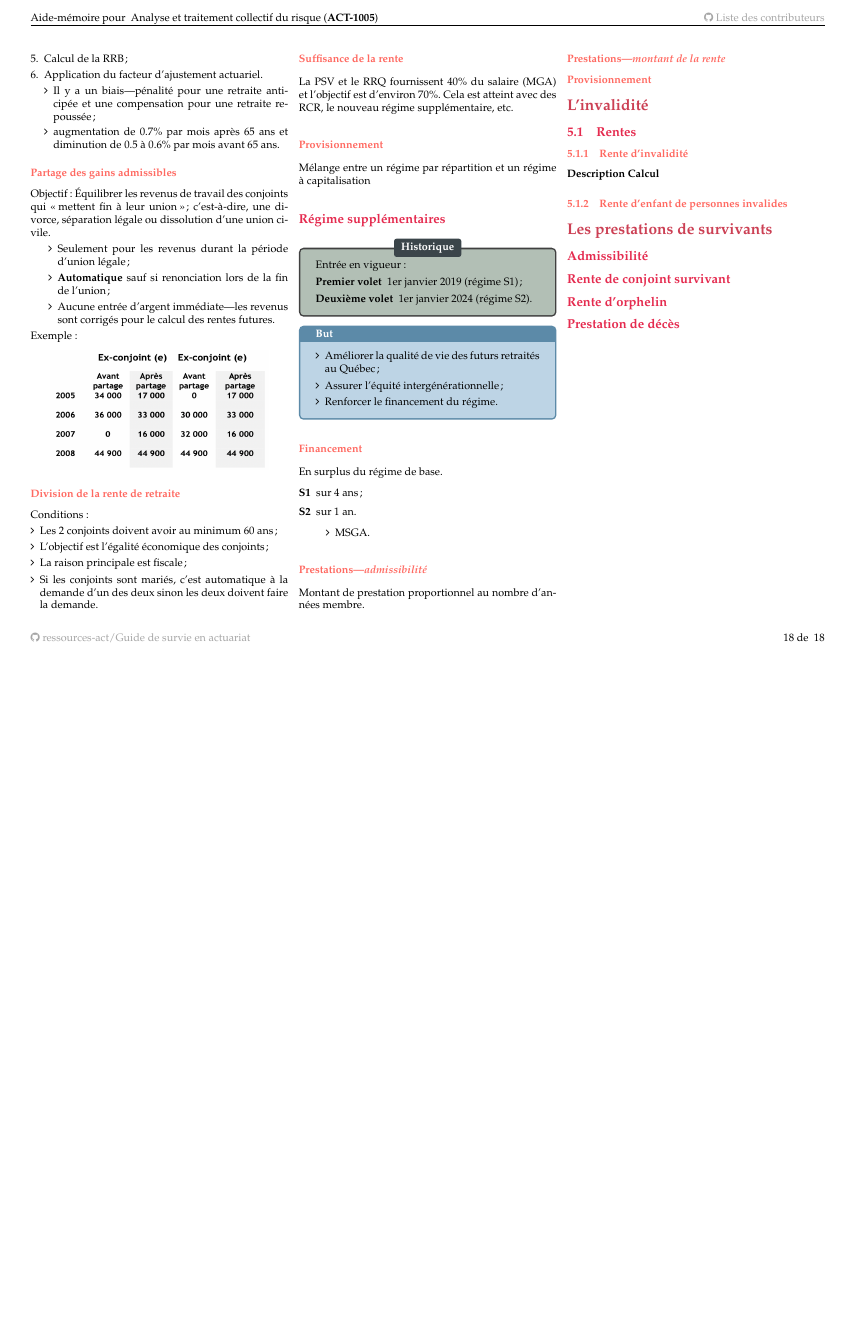
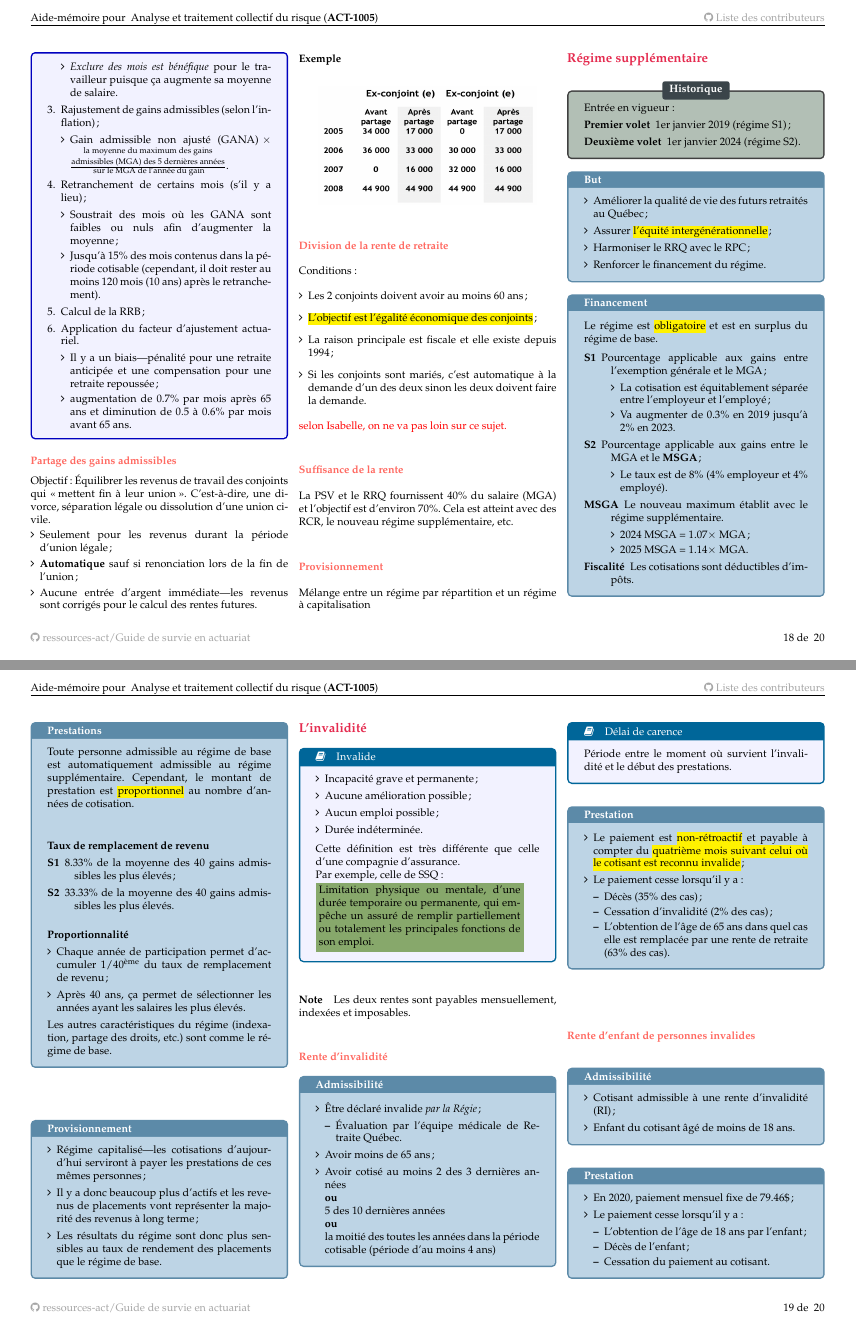
Before and after one commit to ressources-act/Guide_de_survie_en_actuariat, a LaTeX document (02_Cheatsheets/cheatsht-ACT1005.tex): page 18 of 18 before the commit and pages 18 and 19 of 20 after it, the two joined at a grey line, the shorter picture padded with empty space. Compiled offline with pdfLaTeX.

Commit message:
ACT-1005
## Ajouts
ACT-1005
+ Chapitre 5 jusqu'à invalidité

```diff
--- a/02_Cheatsheets/cheatsht-ACT1005.tex
+++ b/02_Cheatsheets/cheatsht-ACT1005.tex
@@ -1542,11 +1545,12 @@ Le montant de la \textbf{rente de retraite de base (RRB)} équivaut à 25\% de l
 		\end{itemize}
 	\item	Rajustement de gains admissibles (selon l'inflation);
 		\begin{itemize}[leftmargin = *]
-		\item	Gain admissible non ajusté (GANA) $\times$ $\frac{\text{\shortstack{la moyenne du maximum des gains\\ admissibles (MGA) des 5 dernières années}}}{\text{ sur le MGA de l'année du gain}}$.
+		\item	Gain admissible non ajusté
+		$\text{(GANA)} \times \frac{\text{\shortstack{la moyenne du maximum des gains\\ admissibles (MGA) des 5 dernières années}}}{\text{ sur le MGA de l'année du gain}}$.
 		\end{itemize}
 	\item	Retranchement de certains mois (s'il y a lieu);
 		\begin{itemize}[leftmargin = *]
-		\item	Fait de soustraire des mois où les GANA sont faibles ou nuls afin d'augmenter la moyenne;
+		\item	Soustrait des mois où les GANA sont faibles ou nuls afin d'augmenter la moyenne;
 		\item	Jusqu'à 15\% des mois contenus dans la période cotisable (cependant, il doit rester au moins 120 mois (10 ans) après le retranchement).
 		\end{itemize}
 	\item	Calcul de la RRB;
@@ -1574,11 +1579,12 @@ Exemple:
 \subsubsection*{Division de la rente de retraite}
 Conditions:
 \begin{itemize}[leftmargin = *]
-	\item	Les 2 conjoints doivent avoir au minimum 60 ans;
-	\item	L'objectif est l'égalité économique des conjoints;
-	\item	La raison principale est fiscale;
+	\item	Les 2 conjoints doivent avoir au moins 60 ans;
+	\item	\hl{L'objectif est l'égalité économique des conjoints};
+	\item	La raison principale est fiscale et elle existe depuis 1994;
 	\item	Si les conjoints sont mariés, c'est automatique à la demande d'un des deux sinon les deux doivent faire la demande.
 \end{itemize}
+\textcolor{red}{selon Isabelle, on ne va pas loin sur ce sujet.}
 
 
 %%%	---------------
@@ -1591,8 +1597,9 @@ La PSV et le RRQ fournissent 40\% du salaire (MGA) et l'objectif est d'environ 7
 \subsubsection*{Provisionnement}
 Mélange entre un régime par répartition et un régime à capitalisation
 
-
-\subsection*{Régime supplémentaires}
+\columnbreak
+
+\subsection*{Régime supplémentaire}
 \begin{rappel_enhanced}[Historique]
 Entrée en vigueur:
 \begin{description}
@@ -1604,45 +1611,136 @@ Entrée en vigueur:
 \begin{conceptgen}{But}
 \begin{itemize}[leftmargin = *]
 	\item	Améliorer la qualité de vie des futurs retraités au Québec;
-	\item	Assurer l'équité intergénérationnelle;
+	\item	Assurer \hl{l'équité intergénérationnelle};
+	\item	Harmoniser le RRQ avec le RPC;
 	\item	Renforcer le financement du régime.
 \end{itemize}
 \end{conceptgen}
 
-\subsubsection*{Financement}
-En surplus du régime de base.
+\begin{conceptgen}{Financement}
+Le régime est \hl{obligatoire} et est en surplus du régime de base.
+
 \begin{description}
-	\item[S1]	sur 4 ans;
-	\item[S2]	sur 1 an.
-		\begin{itemize}[leftmargin = *]
-		\item	MSGA.
-		\end{itemize}
+	\item[S1]	Pourcentage applicable aux gains entre l'exemption générale et le MGA;
+		\begin{itemize}[leftmargin = *]
+		\item	La cotisation est équitablement séparée entre l'employeur et l'employé;
+		\item	Va augmenter de 0.3\% en 2019 jusqu'à 2\% en 2023.
+		\end{itemize}
+	\item[S2]	Pourcentage applicable aux gains entre le MGA et le \textbf{MSGA};
+		\begin{itemize}[leftmargin = *]
+		\item	Le taux est de 8\% (4\% employeur et 4\% employé).
+		\end{itemize}
+	\item[MSGA]	Le nouveau maximum établit avec le régime supplémentaire.
+		\begin{itemize}[leftmargin = *]
+		\item	2024 MSGA = $1.07 \times$ MGA;
+		\item	2025 MSGA = $1.14 \times$ MGA.
+		\end{itemize}
+	\item[Fiscalité]		Les cotisations sont déductibles d'impôts.
 \end{description}
-
-\subsubsection*{Prestations---\textit{admissibilité}}
-Montant de prestation proportionnel au nombre d'années membre.
-
-\subsubsection*{Prestations---\textit{montant de la rente}}
-
-\subsubsection*{Provisionnement}
-
-\section*{L'invalidité}
-
-\subsection{Rentes}
-
-\subsubsection{Rente d'invalidité}
-
-\textbf{Description}
-\textbf{Calcul}
-
-\subsubsection{Rente d'enfant de personnes invalides}
-
-\section*{Les prestations de survivants}
-
-\subsection*{Admissibilité}
-
-\subsection*{Rente de conjoint survivant}
-
-\subsection*{Rente d'orphelin}
-
-\subsection*{Prestation de décès}
+\end{conceptgen}
+
+\begin{conceptgen}{Prestations}
+Toute personne admissible au régime de base est automatiquement admissible au régime supplémentaire. Cependant, le montant de prestation est \hl{proportionnel} au nombre d'années de cotisation.\\
+
+\paragraph*{Taux de remplacement de revenu}
+\begin{description}
+	\item[S1]	8.33\% de la moyenne des 40 gains admissibles les plus élevés;
+	\item[S2]	33.33\% de la moyenne des 40 gains admissibles les plus élevés.
+\end{description}
+
+
+\paragraph*{Proportionnalité}
+\begin{itemize}[leftmargin = *]
+	\item	Chaque année de participation permet d'accumuler $1/40^{\text{ème}}$ du taux de remplacement de revenu;
+	\item	Après 40 ans, ça permet de sélectionner les années ayant les salaires les plus élevés.
+\end{itemize}
+
+Les autres caractéristiques du régime (indexation, partage des droits, etc.) sont comme le régime de base.
+\end{conceptgen}
+
+\begin{conceptgen}{Provisionnement}
+\begin{itemize}[leftmargin = *]
+	\item	Régime capitalisé---les cotisations d'aujourd'hui serviront à payer les prestations de ces mêmes personnes;
+	\item	Il y a donc beaucoup plus d'actifs et les revenus de placements vont représenter la majorité des revenus à long terme;
+	\item	Les résultats du régime sont donc plus sensibles au taux de rendement des placements que le régime de base.
+\end{itemize}
+\end{conceptgen}
+
+\columnbreak
+
+\subsection*{L'invalidité}
+
+\begin{definitionNOHFILL}[Invalide]
+\begin{itemize}[leftmargin = *]
+	\item	Incapacité grave et permanente;
+	\item	Aucune amélioration possible;
+	\item	Aucun emploi possible;
+	\item	Durée indéterminée.
+\end{itemize}
+
+Cette définition est très différente que celle d'une compagnie d'assurance. \\
+Par exemple, celle de SSQ:
+
+\colorbox{asparagus}{\parbox{0.9\textwidth}{Limitation physique ou mentale, d’une durée temporaire ou permanente, qui empêche un assuré de remplir partiellement ou totalement les principales fonctions de son emploi.}}
+\end{definitionNOHFILL}
+
+\paragraph*{Note}	Les deux rentes sont payables mensuellement, indexées et imposables.
+
+\subsubsection*{Rente d'invalidité}
+
+\begin{conceptgen}{Admissibilité}
+\begin{itemize}[leftmargin = *]
+	\item	Être déclaré invalide \textit{par la Régie};
+		\begin{itemize}[leftmargin = *]
+		\item	Évaluation par l'équipe médicale de Retraite Québec.
+		\end{itemize}
+	\item	Avoir moins de 65 ans;
+	\item	Avoir cotisé au moins 2 des 3 dernières années\\
+			\textbf{ou}	\\
+			5 des 10 dernières années	\\
+			\textbf{ou}	\\
+			la moitié des toutes les années dans la période cotisable (période d'au moins 4 ans)
+\end{itemize}
+\end{conceptgen}
+
+\begin{definitionNOHFILL}[Délai de carence]
+Période entre le moment où survient l'invalidité et le début des prestations.
+\end{definitionNOHFILL}
+
+%%%	----------------------------
+%%%	NOTE
+%%%	+	manque l'info sur le montant de prestation pour la rente d'invalidité.
+%%%	----------------------------
+
+\begin{conceptgen}{Prestation}
+\begin{itemize}[leftmargin = *]
+	\item	Le paiement est \hl{non-rétroactif} et payable à compter du \hl{quatrième mois suivant celui où le cotisant est reconnu invalide};
+	\item	Le paiement cesse lorsqu'il y a :
+		\begin{itemize}[leftmargin = *]
+		\item	Décès (35\% des cas);
+		\item	Cessation d'invalidité (2\% des cas);
+		\item	L'obtention de l'âge de 65 ans dans quel cas elle est remplacée par une rente de retraite (63\% des cas).
+		\end{itemize}
+\end{itemize}
+\end{conceptgen}
+
+\subsubsection*{Rente d'enfant de personnes invalides}
+
+\begin{conceptgen}{Admissibilité}
+\begin{itemize}[leftmargin = *]
+	\item	Cotisant admissible à une rente d'invalidité (RI);
+	\item	Enfant du cotisant âgé de moins de 18 ans.
+\end{itemize}
+\end{conceptgen}
+
+\begin{conceptgen}{Prestation}
+\begin{itemize}[leftmargin = *]
+	\item	En 2020, paiement mensuel fixe de 79.46\$;
+	\item	Le paiement cesse lorsqu'il y a :
+		\begin{itemize}[leftmargin = *]
+		\item	L'obtention de l'âge de 18 ans par l'enfant;
+		\item	Décès de l'enfant;
+		\item	Cessation du paiement au cotisant.
+		\end{itemize}
+\end{itemize}
+\end{conceptgen}
```
Also changed, not shown: 02_Cheatsheets/cheatsht-ACT1005.pdf, 02_Cheatsheets/cheatsht-ACT1005.tex (52 more changed lines).
